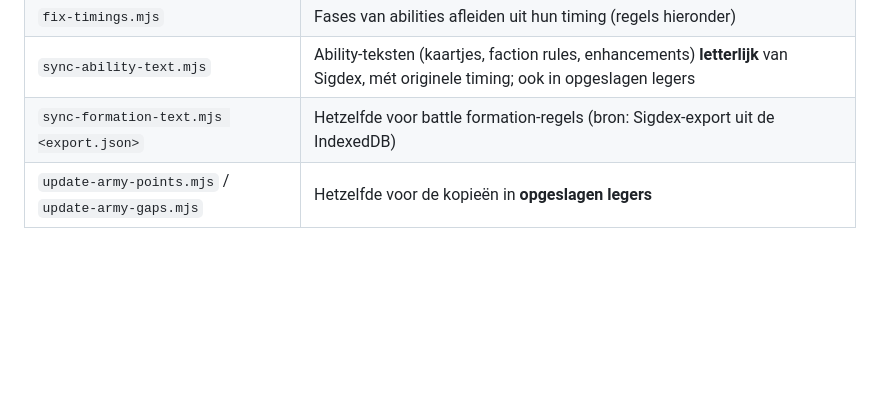
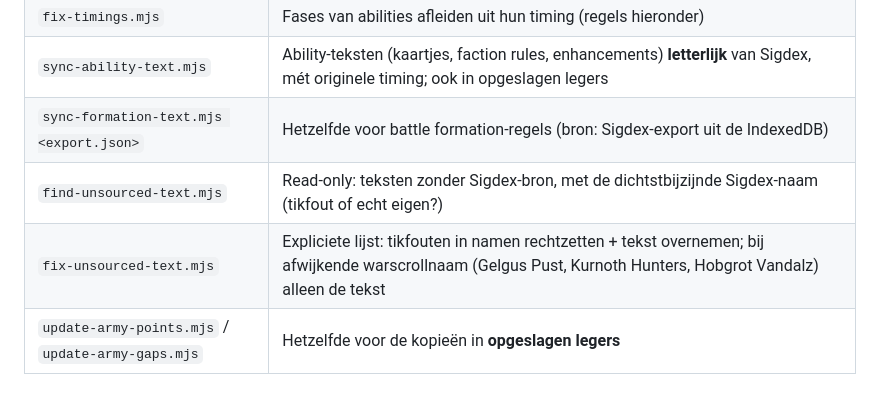
Before and after one commit to LdeGroen/aoscompanion, a Markdown page: CLAUDE.md, the part around the change. GitHub-like rendering; blank space fills up the shorter version.

Commit message:
CLAUDE.md: scripts voor teksten zonder Sigdex-bron
Co-Authored-By: Claude Opus 5.5 <noreply@anthropic.com>

```diff
--- a/CLAUDE.md
+++ b/CLAUDE.md
@@ -928,6 +928,8 @@ schrijft met 250 ms vertraging naar schijf.
 | `fix-timings.mjs` | Fases van abilities afleiden uit hun timing (regels hieronder) |
 | `sync-ability-text.mjs` | Ability-teksten (kaartjes, faction rules, enhancements) **letterlijk** van Sigdex, mét originele timing; ook in opgeslagen legers |
 | `sync-formation-text.mjs <export.json>` | Hetzelfde voor battle formation-regels (bron: Sigdex-export uit de IndexedDB) |
+| `find-unsourced-text.mjs` | Read-only: teksten zonder Sigdex-bron, met de dichtstbijzijnde Sigdex-naam (tikfout of echt eigen?) |
+| `fix-unsourced-text.mjs` | Expliciete lijst: tikfouten in namen rechtzetten + tekst overnemen; bij afwijkende warscrollnaam (Gelgus Pust, Kurnoth Hunters, Hobgrot Vandalz) alleen de tekst |
 | `update-army-points.mjs` / `update-army-gaps.mjs` | Hetzelfde voor de kopieën in **opgeslagen legers** |
 
 ### Werkwijze bij een puntenupdate of nieuw boek
```
